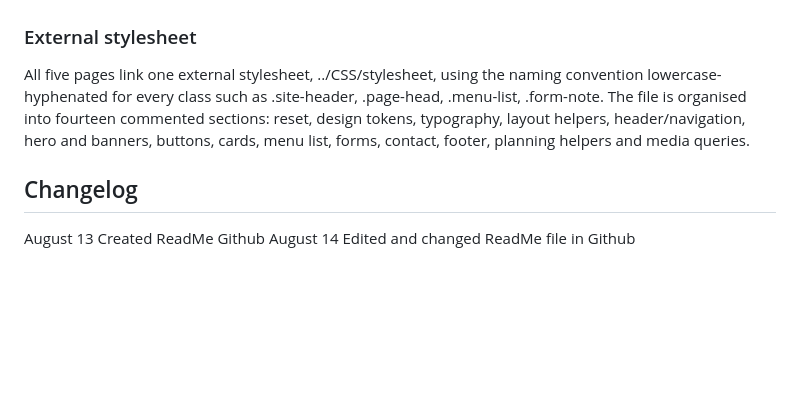
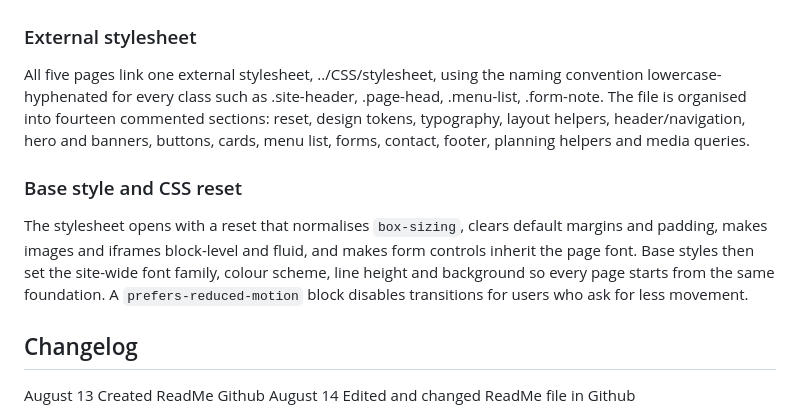
Before and after one commit to Thandeka-M05/Nourish-And-Bloom-Web-development, a Markdown page: README.md, the part around the change. Drawn GitHub-style; blank space fills up the shorter version.

Commit message:
Add base style and CSS reset section to README
Added section on base style and CSS reset to README.

```diff
--- a/README.md
+++ b/README.md
@@ -55,6 +55,14 @@ sections: reset, design tokens, typography, layout helpers, header/navigation,
 hero and banners, buttons, cards, menu list, forms, contact, footer, planning
 helpers and media queries.
 
+### Base style and CSS reset
+The stylesheet opens with a reset that normalises `box-sizing`, clears default
+margins and padding, makes images and iframes block-level and fluid, and makes
+form controls inherit the page font. Base styles then set the site-wide font
+family, colour scheme, line height and background so every page starts from the
+same foundation. A `prefers-reduced-motion` block disables transitions for users
+who ask for less movement.
+
 ## Changelog
 August 13 Created ReadMe Github
 August 14 Edited and changed ReadMe file in Github
```
